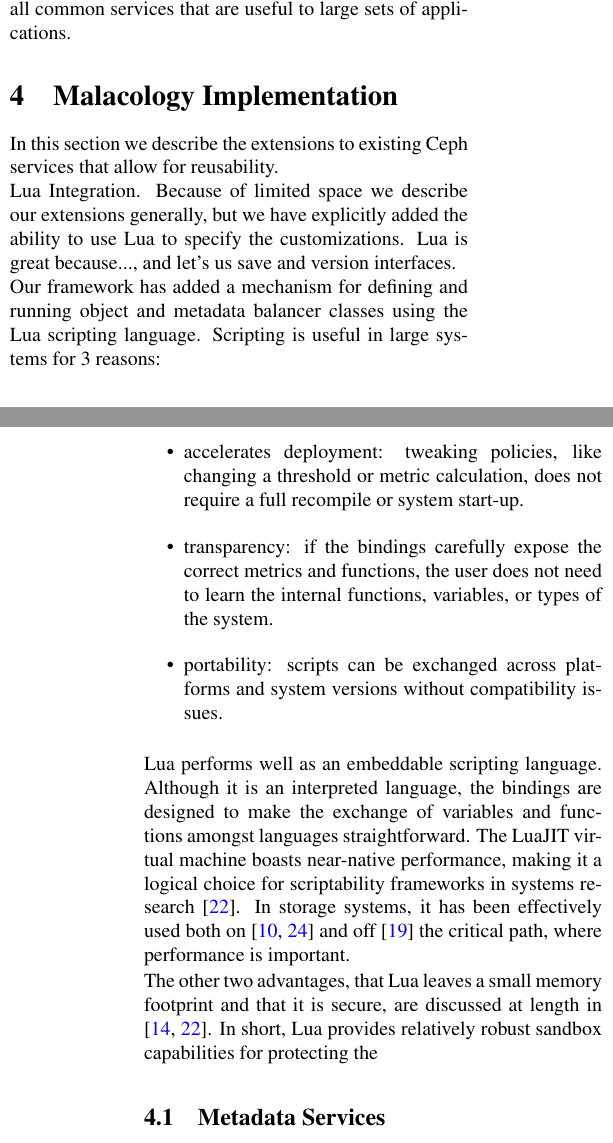
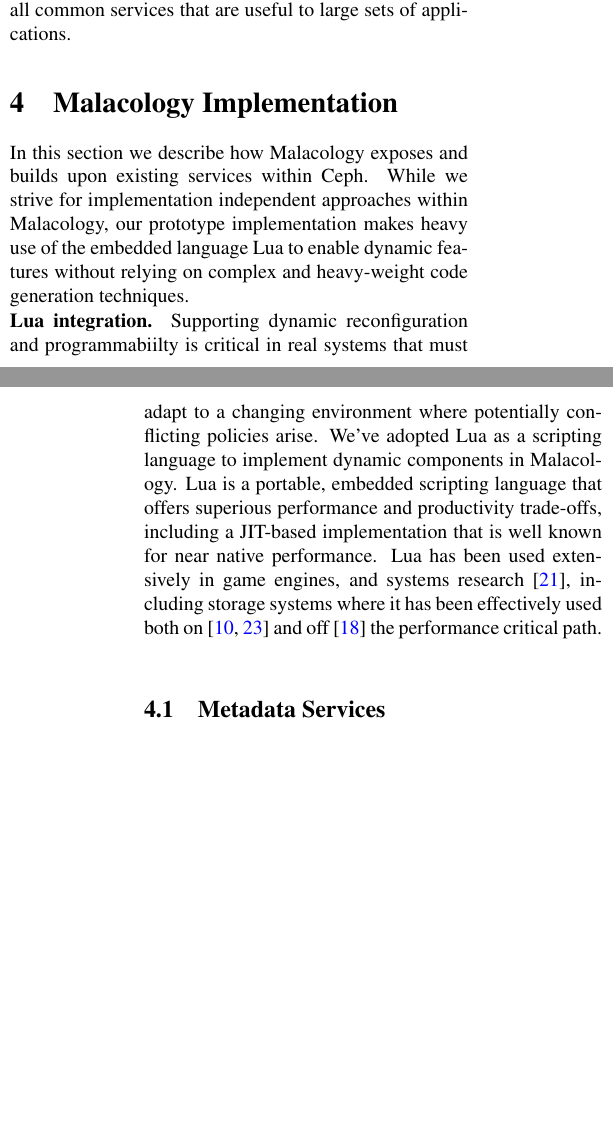
Before and after one commit to michaelsevilla/malacology-popper, a LaTeX paper (paper/paper.tex): two parts of the columns of pages 5 and 6 of 11, joined at a grey line, cut so that both start at the same text, the shorter picture padded with empty space. Compiled offline with pdfLaTeX.

Commit message:
sec4
Signed-off-by: Noah Watkins <noahwatkins@gmail.com>

```diff
--- a/paper/paper.tex
+++ b/paper/paper.tex
@@ -490,46 +490,24 @@
 \section{Malacology Implementation}
 \label{implementation}
 
-In this section we describe the extensions to existing Ceph services that
-allow for reusability.
+In this section we describe how Malacology exposes and builds upon existing
+services within Ceph. While we strive for implementation independent
+approaches within Malacology, our prototype implementation makes heavy use of
+the embedded language Lua to enable dynamic features without relying on
+complex and heavy-weight code generation techniques.
 
-{Lua Integration.} Because of limited space we describe our extensions
-generally, but we have explicitly added the ability to use Lua to specify
-the customizations. Lua is great because..., and let's us save and version
-interfaces.
-
-Our framework has added a mechanism for defining and running object and
-metadata balancer classes using the Lua scripting language. Scripting is
-useful in large systems for 3 reasons:
-
-\begin{itemize}
-\item
-  accelerates deployment: tweaking policies, like changing a threshold
-  or metric calculation, does not require a full recompile or system
-  start-up.
-\item
-  transparency: if the bindings carefully expose the correct metrics and
-  functions, the user does not need to learn the internal functions,
-  variables, or types of the system.
-\item
-  portability: scripts can be exchanged across platforms and system
-  versions without compatibility issues.
-\end{itemize}
-
-Lua performs well as an embeddable scripting language. Although it is an
-interpreted language, the bindings are designed to make the exchange of
-variables and functions amongst languages straightforward. The LuaJIT
-virtual machine boasts near-native performance, making it a logical
-choice for scriptability frameworks in systems research
-\cite{neto:dls14-luaos}. In storage systems, it has been effectively
-used both on \cite{grawinkel:pdsw2012-lua,watkins2013:bdmc13-in-vivo} and off
-\cite{sevilla:sc15-mantle} the critical path, where performance is
-important.
-
-The other two advantages, that Lua leaves a small memory footprint and
-that it is secure, are discussed at length in
-\cite{ierusalimschy_programming_2006,neto:dls14-luaos}. In short, Lua
-provides relatively robust sandbox capabilities for protecting the
+{\bf Lua integration.}
+Supporting dynamic reconfiguration and programmabiilty is critical in real
+systems that must adapt to a changing environment where potentially
+conflicting policies arise. We've adopted Lua as a scripting language to
+implement dynamic components in Malacology.  Lua is a portable, embedded
+scripting language that offers superious performance and productivity
+trade-offs, including a JIT-based implementation that is well known for near
+native performance. Lua has been used extensively in game engines, and systems
+research \cite{neto:dls14-luaos}, including storage systems where it has been
+effectively used both on
+\cite{grawinkel:pdsw2012-lua,watkins2013:bdmc13-in-vivo} and off
+\cite{sevilla:sc15-mantle} the performance critical path.
 
 \subsection{Metadata Services}
 
```
